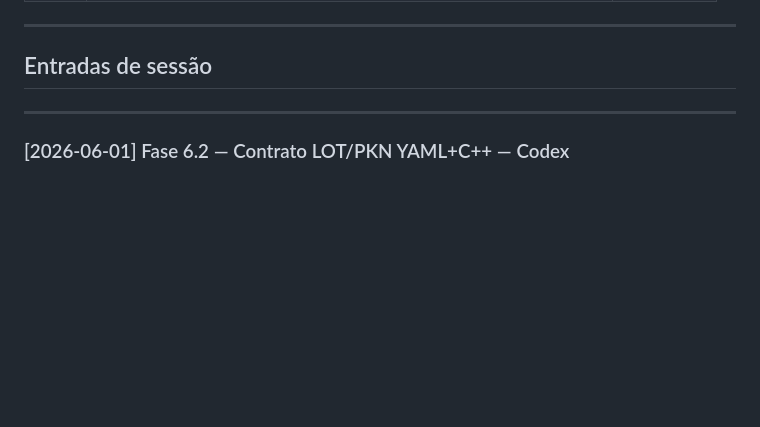
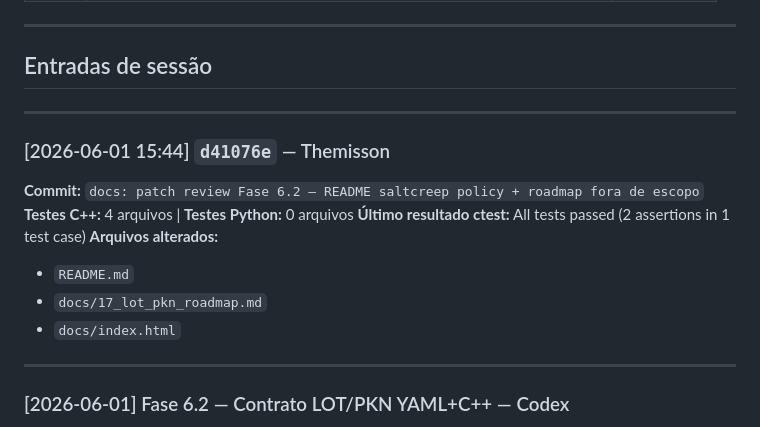
Before and after one commit to Themisson/lot-salt-suite, a Markdown page: docs/dev-log.md, the part around the change. GitHub-like rendering; blank space fills up the shorter version.

Commit message:
chore: auto-update dev-log for d41076e [skip-devlog]

```diff
--- a/docs/dev-log.md
+++ b/docs/dev-log.md
@@ -42,6 +42,17 @@ Saltcreep   : sincronizado — WallPressureField + cases/apb/ adicionados
 ---
 
 ## Entradas de sessão
+
+---
+
+### [2026-06-01 15:44] `d41076e` — Themisson
+**Commit:** `docs: patch review Fase 6.2 — README saltcreep policy + roadmap fora de escopo`
+**Testes C++:** 4 arquivos | **Testes Python:** 0 arquivos
+**Último resultado ctest:** All tests passed (2 assertions in 1 test case)
+**Arquivos alterados:**
+- `README.md`
+- `docs/17_lot_pkn_roadmap.md`
+- `docs/index.html`
 
 ---
 
```
